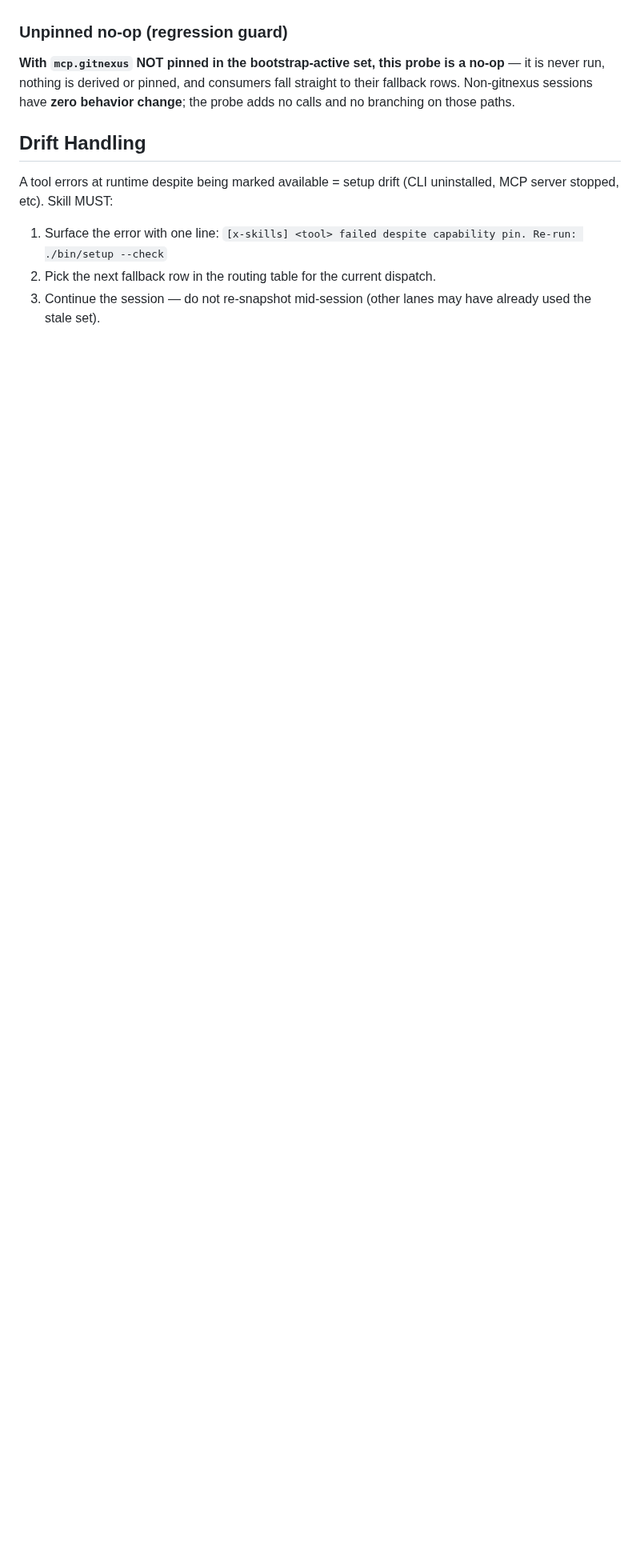
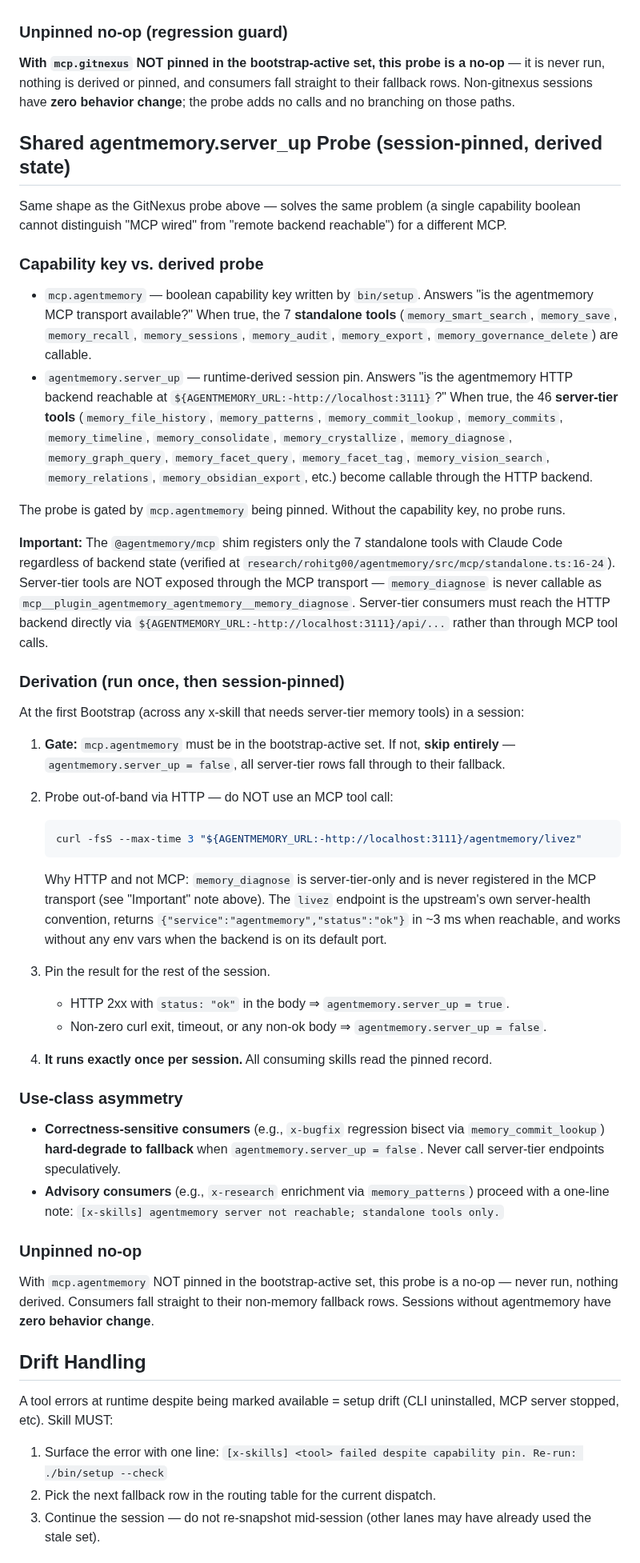
Before and after one commit to quangtran88/x-skills, a Markdown page: skills/x-shared/capability-loading.md, the part around one of its changes. Shown at 80% size. Rendered like a GitHub page; blank space fills up the shorter version.

Commit message:
docs(x-skills): add agentmemory to capability schema + server_up probe

````diff
--- a/skills/x-shared/capability-loading.md
+++ b/skills/x-shared/capability-loading.md
@@ -118,6 +119,45 @@ The probe yields BOTH indexed-set membership AND freshness from this one respons
 
 **With `mcp.gitnexus` NOT pinned in the bootstrap-active set, this probe is a no-op** — it is never run, nothing is derived or pinned, and consumers fall straight to their fallback rows. Non-gitnexus sessions have **zero behavior change**; the probe adds no calls and no branching on those paths.
 
+## Shared agentmemory.server_up Probe (session-pinned, derived state)
+
+Same shape as the GitNexus probe above — solves the same problem (a single capability boolean cannot distinguish "MCP wired" from "remote backend reachable") for a different MCP.
+
+### Capability key vs. derived probe
+
+- `mcp.agentmemory` — boolean capability key written by `bin/setup`. Answers "is the agentmemory MCP transport available?" When true, the 7 **standalone tools** (`memory_smart_search`, `memory_save`, `memory_recall`, `memory_sessions`, `memory_audit`, `memory_export`, `memory_governance_delete`) are callable.
+- `agentmemory.server_up` — runtime-derived session pin. Answers "is the agentmemory HTTP backend reachable at `${AGENTMEMORY_URL:-http://localhost:3111}`?" When true, the 46 **server-tier tools** (`memory_file_history`, `memory_patterns`, `memory_commit_lookup`, `memory_commits`, `memory_timeline`, `memory_consolidate`, `memory_crystallize`, `memory_diagnose`, `memory_graph_query`, `memory_facet_query`, `memory_facet_tag`, `memory_vision_search`, `memory_relations`, `memory_obsidian_export`, etc.) become callable through the HTTP backend.
+
+The probe is gated by `mcp.agentmemory` being pinned. Without the capability key, no probe runs.
+
+**Important:** The `@agentmemory/mcp` shim registers only the 7 standalone tools with Claude Code regardless of backend state (verified at `research/rohitg00/agentmemory/src/mcp/standalone.ts:16-24`). Server-tier tools are NOT exposed through the MCP transport — `memory_diagnose` is never callable as `mcp__plugin_agentmemory_agentmemory__memory_diagnose`. Server-tier consumers must reach the HTTP backend directly via `${AGENTMEMORY_URL:-http://localhost:3111}/api/...` rather than through MCP tool calls.
+
+### Derivation (run once, then session-pinned)
+
+At the first Bootstrap (across any x-skill that needs server-tier memory tools) in a session:
+
+1. **Gate:** `mcp.agentmemory` must be in the bootstrap-active set. If not, **skip entirely** — `agentmemory.server_up = false`, all server-tier rows fall through to their fallback.
+2. Probe out-of-band via HTTP — do NOT use an MCP tool call:
+
+   ```bash
+   curl -fsS --max-time 3 "${AGENTMEMORY_URL:-http://localhost:3111}/agentmemory/livez"
+   ```
+
+   Why HTTP and not MCP: `memory_diagnose` is server-tier-only and is never registered in the MCP transport (see "Important" note above). The `livez` endpoint is the upstream's own server-health convention, returns `{"service":"agentmemory","status":"ok"}` in ~3 ms when reachable, and works without any env vars when the backend is on its default port.
+3. Pin the result for the rest of the session.
+   - HTTP 2xx with `status: "ok"` in the body ⇒ `agentmemory.server_up = true`.
+   - Non-zero curl exit, timeout, or any non-ok body ⇒ `agentmemory.server_up = false`.
+4. **It runs exactly once per session.** All consuming skills read the pinned record.
+
+### Use-class asymmetry
+
+- **Correctness-sensitive consumers** (e.g., `x-bugfix` regression bisect via `memory_commit_lookup`) **hard-degrade to fallback** when `agentmemory.server_up = false`. Never call server-tier endpoints speculatively.
+- **Advisory consumers** (e.g., `x-research` enrichment via `memory_patterns`) proceed with a one-line note: `[x-skills] agentmemory server not reachable; standalone tools only.`
+
+### Unpinned no-op
+
+With `mcp.agentmemory` NOT pinned in the bootstrap-active set, this probe is a no-op — never run, nothing derived. Consumers fall straight to their non-memory fallback rows. Sessions without agentmemory have **zero behavior change**.
+
 ## Drift Handling
 
 A tool errors at runtime despite being marked available = setup drift (CLI uninstalled, MCP server stopped, etc). Skill MUST:
````
Also changed, not shown: other parts of skills/x-shared/capability-loading.md (+2 -1 lines).
